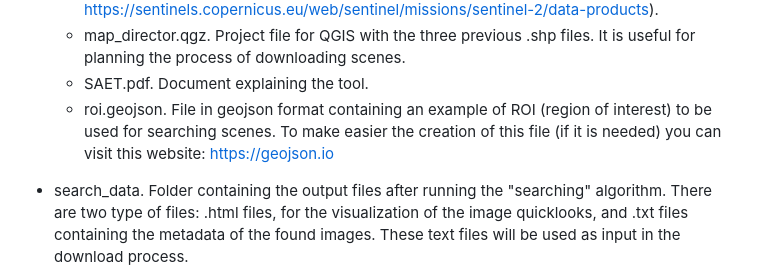
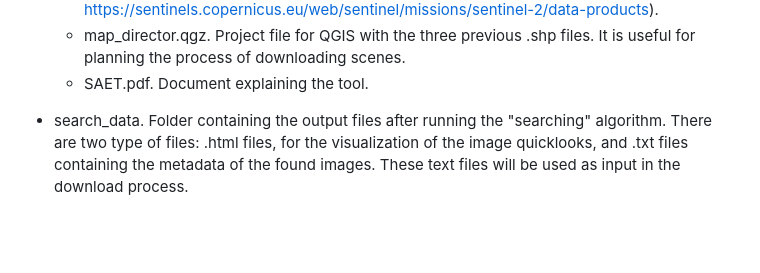
Before and after one commit to jpalomav/SAET_master, a Markdown page: README.md, the part around the change. Rendered like a GitHub page; blank space fills up the shorter version.

```diff
--- a/README.md
+++ b/README.md
@@ -99,7 +99,6 @@ The folder SAET contains the following files and subfolders:
       * sentinel2_grid.shp. Shapefile including Sentinel-2 footprints (based on the .kml file https://sentinels.copernicus.eu/web/sentinel/missions/sentinel-2/data-products).
       * map_director.qgz. Project file for QGIS with the three previous .shp files. It is useful for planning the process of downloading scenes.
       * SAET.pdf. Document explaining the tool.
-      * roi.geojson. File in geojson format containing an example of ROI (region of interest) to be used for searching scenes. To make easier the creation of this file (if it is needed) you can visit this website: https://geojson.io
 
 -	search_data. Folder containing the output files after running the "searching" algorithm. There are two type of files: .html files, for the visualization of the image quicklooks, and .txt files containing the metadata of the found images. These text files will be used as input in the download process.
 
```
